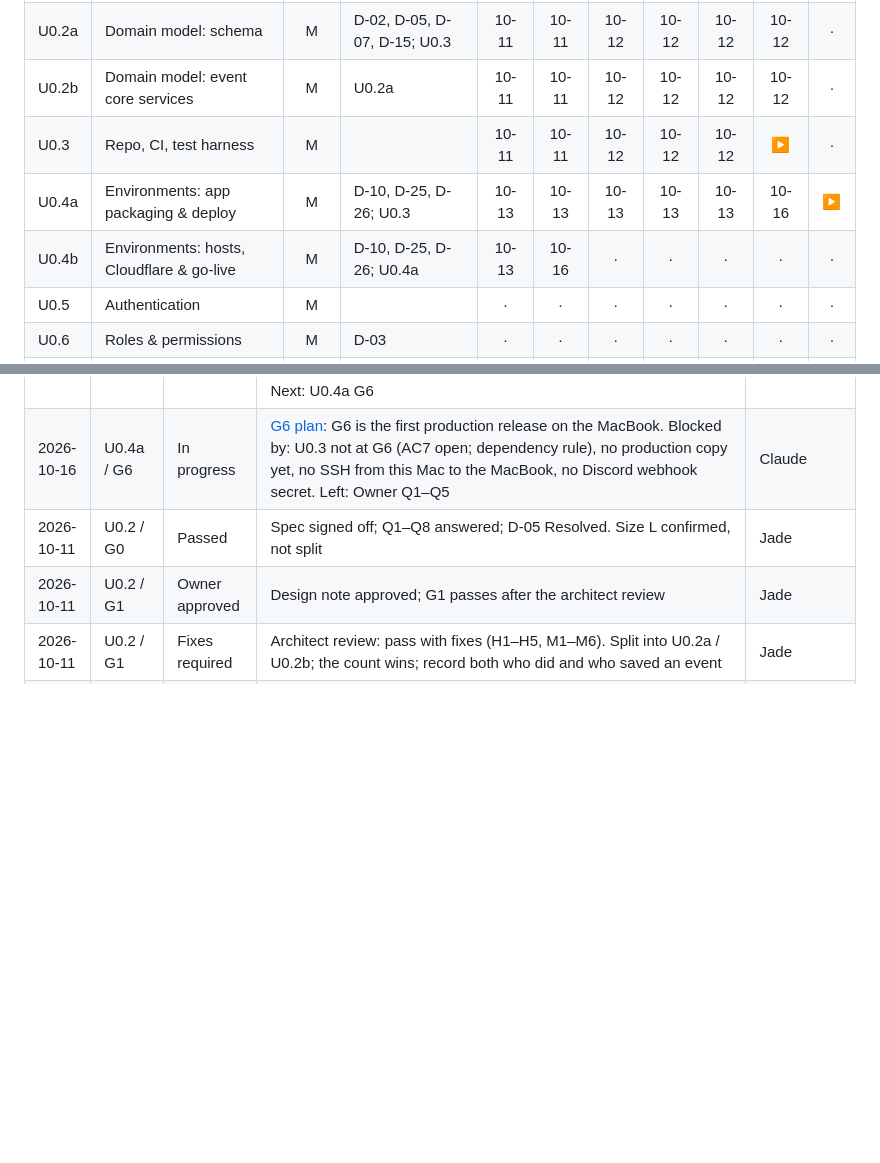
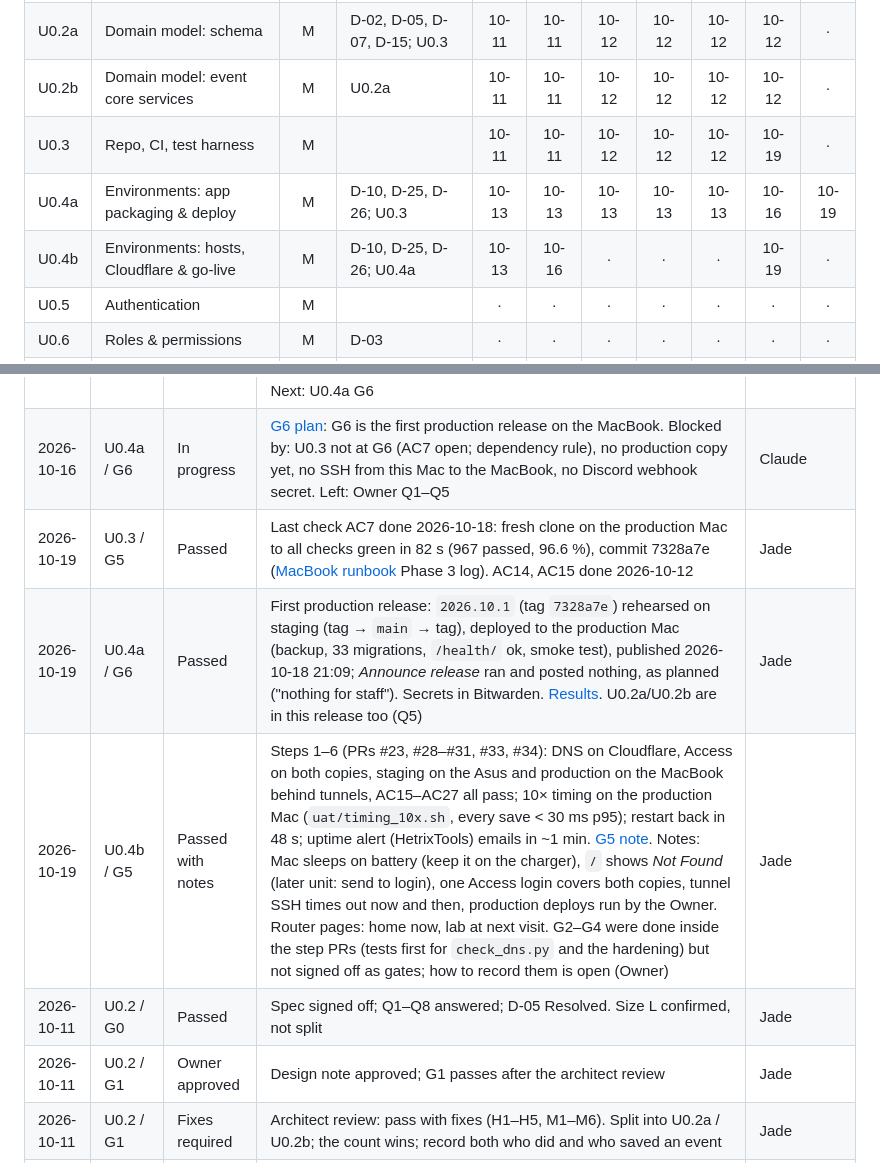
Before and after one commit to jadedh385/cucumber, a Markdown page: docs/roadmap/tracker.md, 2 parts joined by grey strips. Rendered like a GitHub page; blank space fills up the shorter version.

Commit message:
docs: U0.4b G5, U0.4a G6 and U0.3 G5 signed off; tracker updated
Co-Authored-By: Claude Opus 5.5 <noreply@anthropic.com>

```diff
--- a/docs/roadmap/tracker.md
+++ b/docs/roadmap/tracker.md
@@ -12,9 +12,9 @@ Mark each cell with the sign-off date (e.g. `10-14`) when the gate passes.
 | U0.1 | Decisions & stack | M | D-01, D-10, D-17 | 10-11 | 10-11 | 10-11 | 10-11 | 10-11 | ▶ | · |
 | U0.2a | Domain model: schema | M | D-02, D-05, D-07, D-15; U0.3 | 10-11 | 10-11 | 10-12 | 10-12 | 10-12 | 10-12 | · |
 | U0.2b | Domain model: event core services | M | U0.2a | 10-11 | 10-11 | 10-12 | 10-12 | 10-12 | 10-12 | · |
-| U0.3 | Repo, CI, test harness | M | | 10-11 | 10-11 | 10-12 | 10-12 | 10-12 | ▶ | · |
-| U0.4a | Environments: app packaging & deploy | M | D-10, D-25, D-26; U0.3 | 10-13 | 10-13 | 10-13 | 10-13 | 10-13 | 10-16 | ▶ |
-| U0.4b | Environments: hosts, Cloudflare & go-live | M | D-10, D-25, D-26; U0.4a | 10-13 | 10-16 | · | · | · | · | · |
+| U0.3 | Repo, CI, test harness | M | | 10-11 | 10-11 | 10-12 | 10-12 | 10-12 | 10-19 | · |
+| U0.4a | Environments: app packaging & deploy | M | D-10, D-25, D-26; U0.3 | 10-13 | 10-13 | 10-13 | 10-13 | 10-13 | 10-16 | 10-19 |
+| U0.4b | Environments: hosts, Cloudflare & go-live | M | D-10, D-25, D-26; U0.4a | 10-13 | 10-16 | · | · | · | 10-19 | · |
 | U0.5 | Authentication | M | | · | · | · | · | · | · | · |
 | U0.6 | Roles & permissions | M | D-03 | · | · | · | · | · | · | · |
 | U0.7 | Audit trail & append-only store | M | D-07 | · | · | · | · | · | · | · |
@@ -123,6 +123,9 @@ Record every failed gate and every sign-off with notes.
 | 2026-10-16 | U0.4b / G1 | Passed | Design signed off after architect fixes; Q4 (DNS switch date) to be set before the switch | Jade |
 | 2026-10-16 | U0.4a / G5 | Passed with notes | Checks on the Asus staging server, all passed ([G5 note](units/u0.4a-g5-verify.md), PR #22): deploy and second deploy ("no changes"), rollback of a broken build, production tags-only, flags as `cucumber_app`, Practice banner at 375/1280 px, restore rehearsal (15 s, steps in the note), release rehearsal with draft tags `2026.10.1`/`2026.10.2`, walk-throughs 65/65 and 42/42 on staging. Scripts now run from `~/cucumber/tools`. Open: finding 1 (`--source` can re-tag a real version's image: fix now or U0.4b), 10× timing on the production MacBook (U0.4b), keep or delete the two draft releases, staging secrets into the password manager. AC25 (E2E on staging) is U0.4b. Next: U0.4a G6 | Jade |
 | 2026-10-16 | U0.4a / G6 | In progress | [G6 plan](units/u0.4a-g6-release.md): G6 is the first production release on the MacBook. Blocked by: U0.3 not at G6 (AC7 open; dependency rule), no production copy yet, no SSH from this Mac to the MacBook, no Discord webhook secret. Left: Owner Q1–Q5 | Claude |
+| 2026-10-19 | U0.3 / G5 | Passed | Last check AC7 done 2026-10-18: fresh clone on the production Mac to all checks green in 82 s (967 passed, 96.6 %), commit 7328a7e ([MacBook runbook](../runbooks/macbook-server-setup.md) Phase 3 log). AC14, AC15 done 2026-10-12 | Jade |
+| 2026-10-19 | U0.4a / G6 | Passed | First production release: `2026.10.1` (tag `7328a7e`) rehearsed on staging (tag → `main` → tag), deployed to the production Mac (backup, 33 migrations, `/health/` ok, smoke test), published 2026-10-18 21:09; *Announce release* ran and posted nothing, as planned ("nothing for staff"). Secrets in Bitwarden. [Results](units/u0.4a-g6-release.md#results). U0.2a/U0.2b are in this release too (Q5) | Jade |
+| 2026-10-19 | U0.4b / G5 | Passed with notes | Steps 1–6 (PRs #23, #28–#31, #33, #34): DNS on Cloudflare, Access on both copies, staging on the Asus and production on the MacBook behind tunnels, AC15–AC27 all pass; 10× timing on the production Mac (`uat/timing_10x.sh`, every save < 30 ms p95); restart back in 48 s; uptime alert (HetrixTools) emails in ~1 min. [G5 note](units/u0.4b-g5-verify.md). Notes: Mac sleeps on battery (keep it on the charger), `/` shows *Not Found* (later unit: send to login), one Access login covers both copies, tunnel SSH times out now and then, production deploys run by the Owner. Router pages: home now, lab at next visit. G2–G4 were done inside the step PRs (tests first for `check_dns.py` and the hardening) but not signed off as gates; how to record them is open (Owner) | Jade |
 | 2026-10-11 | U0.2 / G0 | Passed | Spec signed off; Q1–Q8 answered; D-05 Resolved. Size L confirmed, not split | Jade |
 | 2026-10-11 | U0.2 / G1 | Owner approved | Design note approved; G1 passes after the architect review | Jade |
 | 2026-10-11 | U0.2 / G1 | Fixes required | Architect review: pass with fixes (H1–H5, M1–M6). Split into U0.2a / U0.2b; the count wins; record both who did and who saved an event | Jade |
```
Also changed, not shown: 2 other files.
